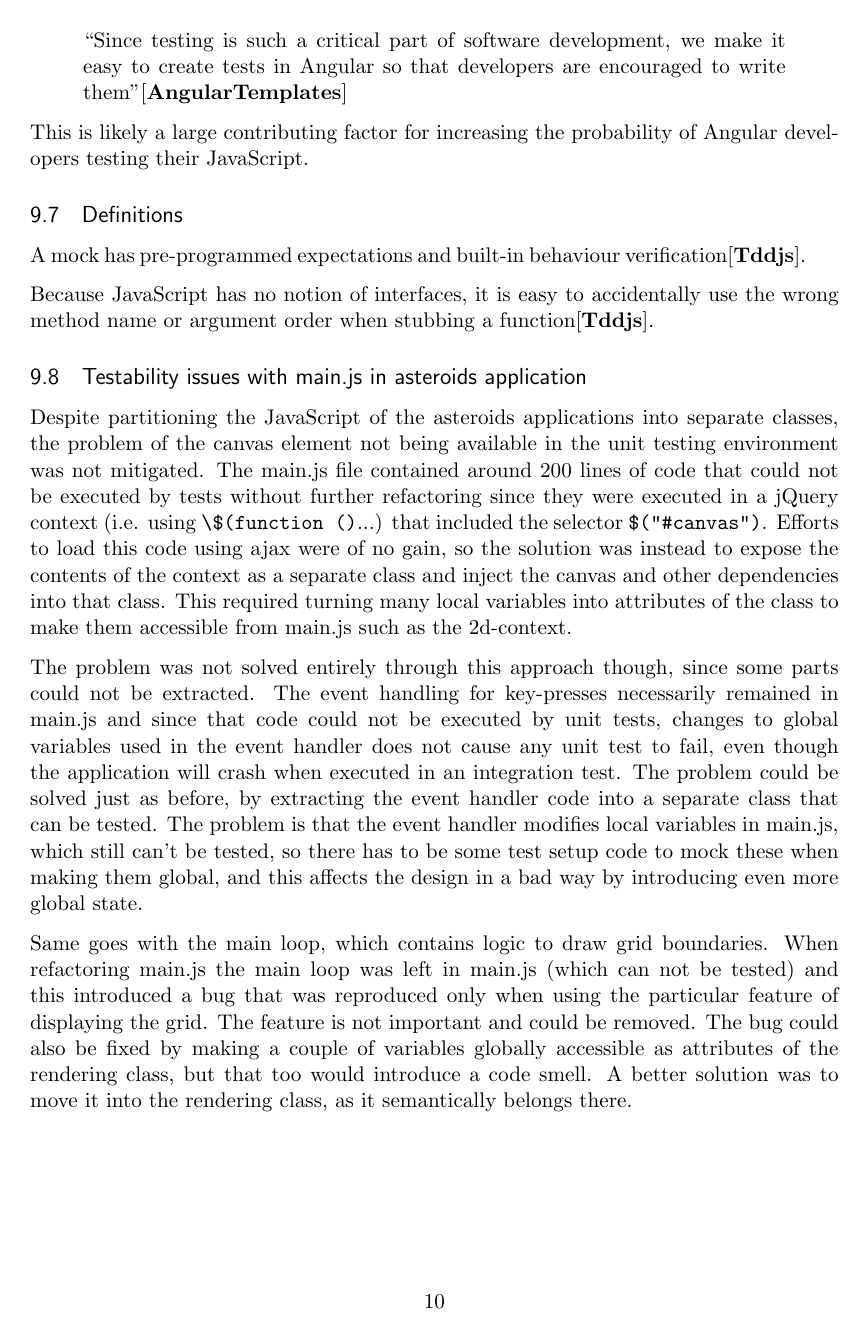
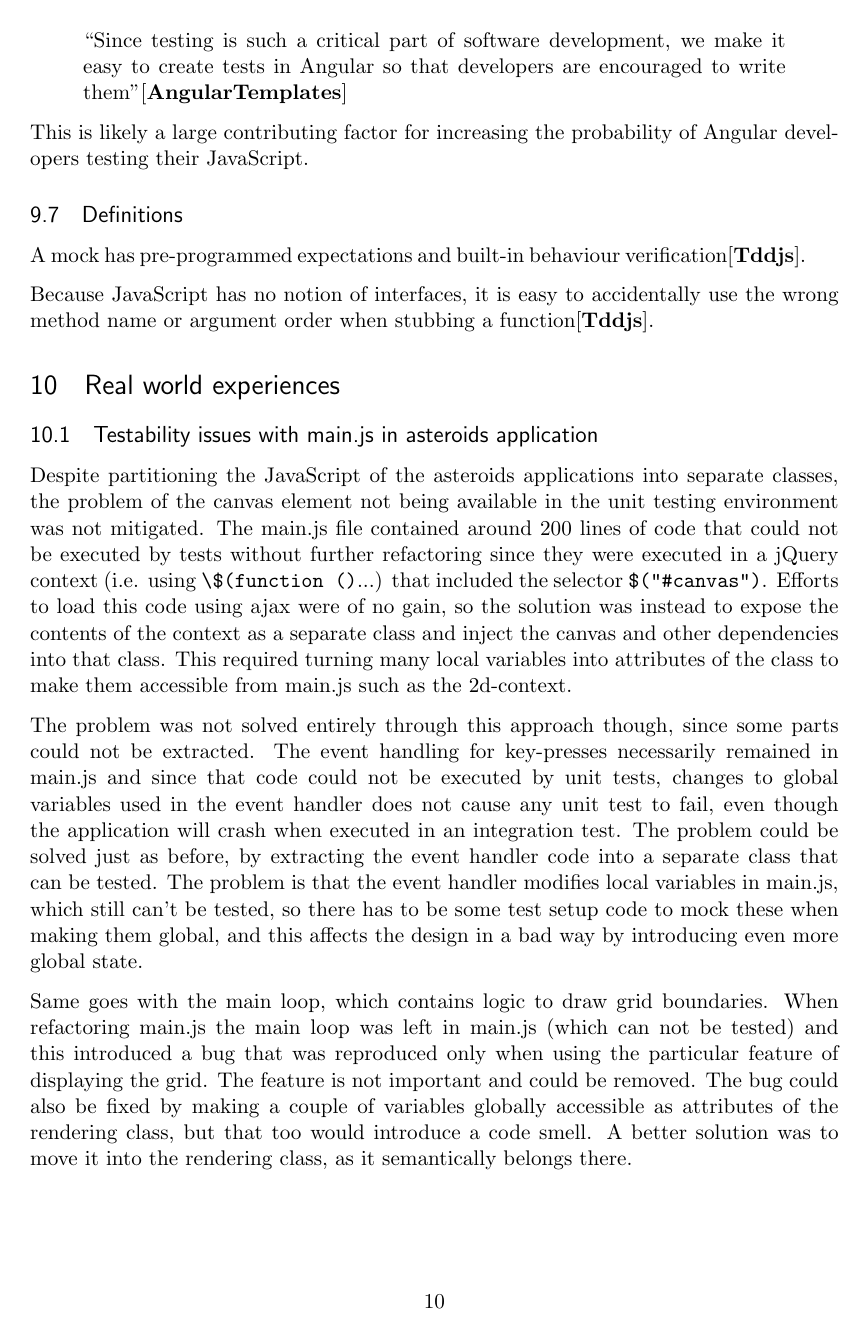
Before and after one commit to emilwall/exjobb, a LaTeX thesis (exjobb_thesis_emilwall.tex): page 18 of 19. Compiled offline with pdfLaTeX.

Commit message:
Move testability issues of asteroids into real world experiences section

```diff
--- a/exjobb_thesis_emilwall.tex
+++ b/exjobb_thesis_emilwall.tex
@@ -297,6 +297,8 @@ A mock has pre-programmed expectations and built-in behaviour verification\cite[
 
 Because JavaScript has no notion of interfaces, it is easy to accidentally use the wrong method name or argument order when stubbing a function\cite[p.~471]{Tddjs}.
 
+\section{Real world experiences}
+
 \subsection{Testability issues with main.js in asteroids application}
 
 Despite partitioning the JavaScript of the asteroids applications into separate classes, the problem of the canvas element not being available in the unit testing environment was not mitigated. The main.js file contained around 200 lines of code that could not be executed by tests without further refactoring since they were executed in a jQuery context (i.e. using \verbdef{\jquerycontext}{\$(function ()}\jquerycontext...) that included the selector \verbdef{\selector}{$("#canvas")}\selector. Efforts to load this code using ajax were of no gain, so the solution was instead to expose the contents of the context as a separate class and inject the canvas and other dependencies into that class. This required turning many local variables into attributes of the class to make them accessible from main.js such as the 2d-context.
```
Also changed, not shown: exjobb_thesis_emilwall.tex (2 more changed lines).
